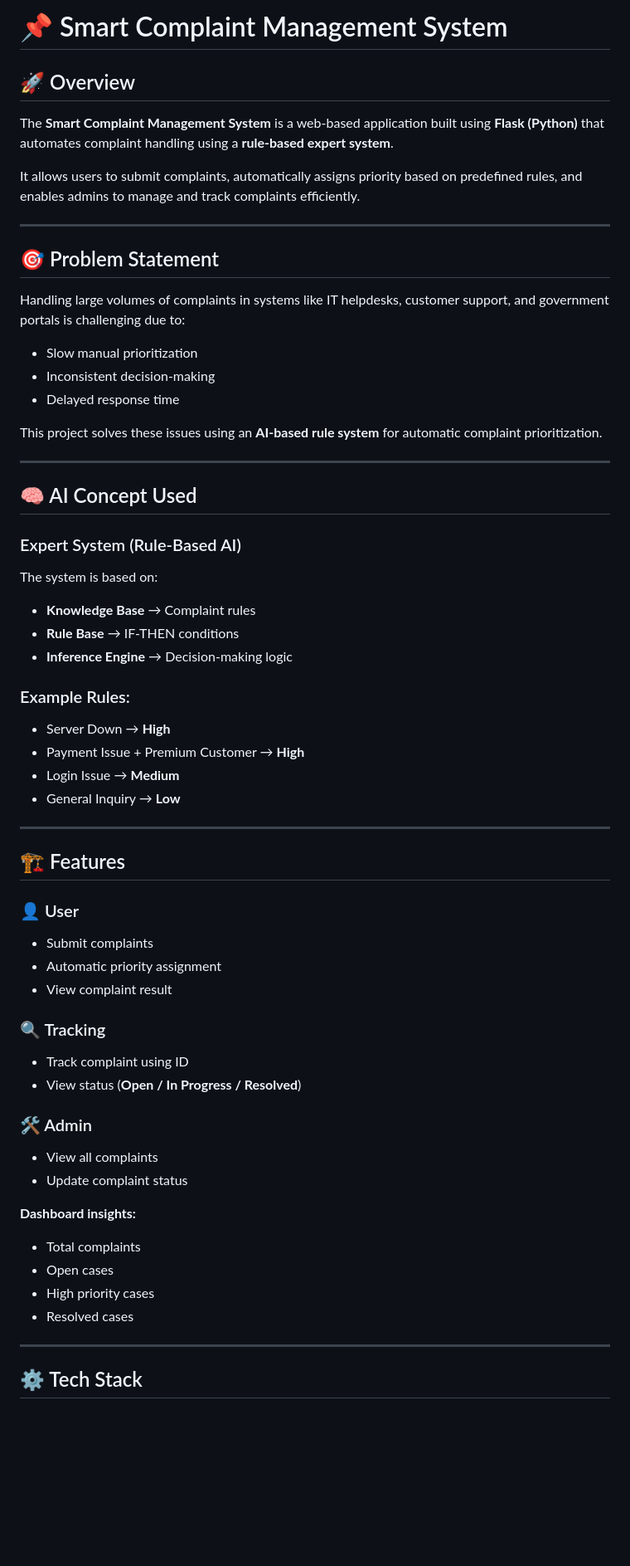
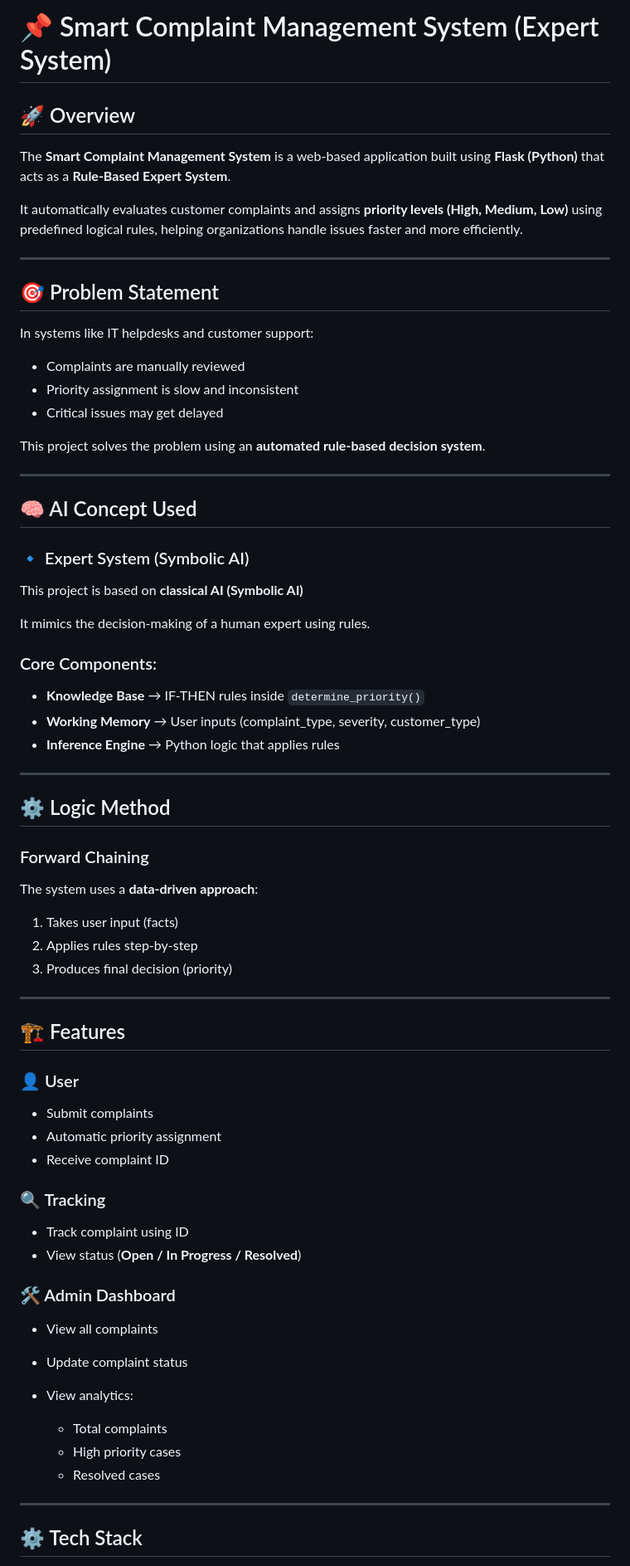
Before and after one commit to vivek-kothekar/Smart-Complaint-Management-System, a Markdown page: README.md, the part around one of its changes. Shown at 83% size. Drawn GitHub-style; blank space fills up the shorter version.

Commit message:
Revise README for clarity and detail
Updated README to clarify system features and components.

```diff
--- a/README.md
+++ b/README.md
@@ -1,41 +1,50 @@
-# 📌 Smart Complaint Management System
+# 📌 Smart Complaint Management System (Expert System)
 
 ## 🚀 Overview
 
-The **Smart Complaint Management System** is a web-based application built using **Flask (Python)** that automates complaint handling using a **rule-based expert system**.
+The **Smart Complaint Management System** is a web-based application built using **Flask (Python)** that acts as a **Rule-Based Expert System**.
 
-It allows users to submit complaints, automatically assigns priority based on predefined rules, and enables admins to manage and track complaints efficiently.
+It automatically evaluates customer complaints and assigns **priority levels (High, Medium, Low)** using predefined logical rules, helping organizations handle issues faster and more efficiently.
 
 ---
 
 ## 🎯 Problem Statement
 
-Handling large volumes of complaints in systems like IT helpdesks, customer support, and government portals is challenging due to:
+In systems like IT helpdesks and customer support:
 
-* Slow manual prioritization
-* Inconsistent decision-making
-* Delayed response time
+* Complaints are manually reviewed
+* Priority assignment is slow and inconsistent
+* Critical issues may get delayed
 
-This project solves these issues using an **AI-based rule system** for automatic complaint prioritization.
+This project solves the problem using an **automated rule-based decision system**.
 
 ---
 
 ## 🧠 AI Concept Used
 
-### Expert System (Rule-Based AI)
+### 🔹 Expert System (Symbolic AI)
 
-The system is based on:
+This project is based on **classical AI (Symbolic AI)**
 
-* **Knowledge Base** → Complaint rules
-* **Rule Base** → IF-THEN conditions
-* **Inference Engine** → Decision-making logic
+It mimics the decision-making of a human expert using rules.
 
-### Example Rules:
+### Core Components:
 
-* Server Down → **High**
-* Payment Issue + Premium Customer → **High**
-* Login Issue → **Medium**
-* General Inquiry → **Low**
+* **Knowledge Base** → IF-THEN rules inside `determine_priority()`
+* **Working Memory** → User inputs (complaint_type, severity, customer_type)
+* **Inference Engine** → Python logic that applies rules
+
+---
+
+## ⚙️ Logic Method
+
+### Forward Chaining
+
+The system uses a **data-driven approach**:
+
+1. Takes user input (facts)
+2. Applies rules step-by-step
+3. Produces final decision (priority)
 
 ---
 
@@ -45,24 +54,22 @@ The system is based on:
 
 * Submit complaints
 * Automatic priority assignment
-* View complaint result
+* Receive complaint ID
 
 ### 🔍 Tracking
 
 * Track complaint using ID
 * View status (**Open / In Progress / Resolved**)
 
-### 🛠️ Admin
+### 🛠️ Admin Dashboard
 
 * View all complaints
 * Update complaint status
+* View analytics:
 
-**Dashboard insights:**
-
-* Total complaints
-* Open cases
-* High priority cases
-* Resolved cases
+  * Total complaints
+  * High priority cases
+  * Resolved cases
 
 ---
 
```
Also changed, not shown: other parts of README.md (+49 -35 lines).
